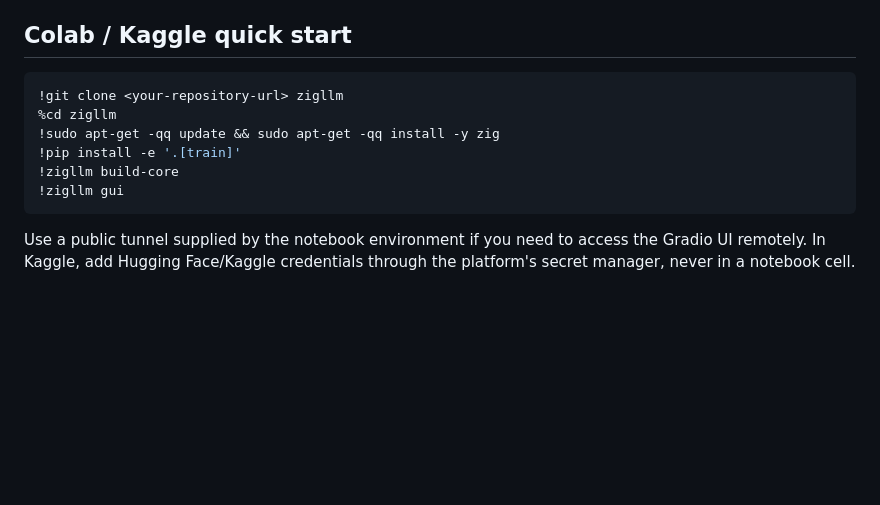
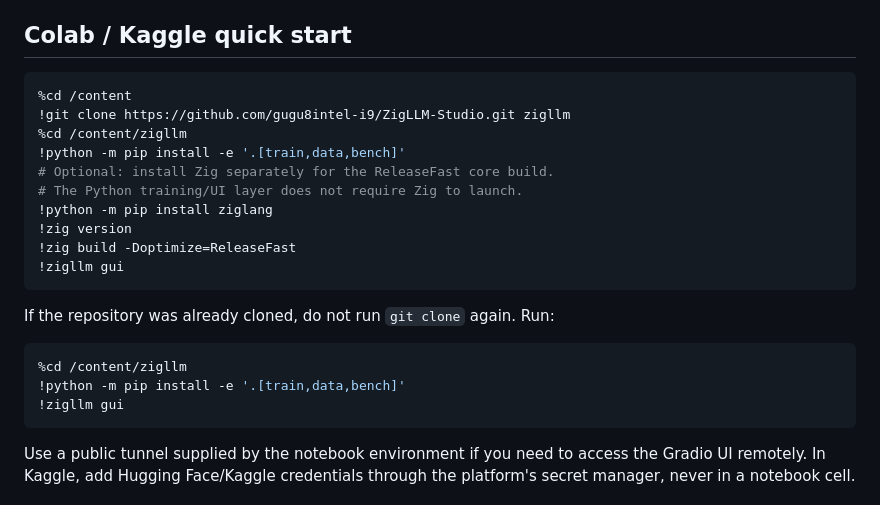
Before and after one commit to gugu8intel-i9/ZigLLM-Studio, a Markdown page: README.md, the part around the change. GitHub-like rendering; blank space fills up the shorter version.

Commit message:
Fix Colab installation instructions

````diff
--- a/README.md
+++ b/README.md
@@ -16,11 +16,23 @@ A Kaggle/Google Colab-friendly LLM training control plane with a small, dependen
 ## Colab / Kaggle quick start
 
 ```python
-!git clone <your-repository-url> zigllm
-%cd zigllm
-!sudo apt-get -qq update && sudo apt-get -qq install -y zig
-!pip install -e '.[train]'
-!zigllm build-core
+%cd /content
+!git clone https://github.com/gugu8intel-i9/ZigLLM-Studio.git zigllm
+%cd /content/zigllm
+!python -m pip install -e '.[train,data,bench]'
+# Optional: install Zig separately for the ReleaseFast core build.
+# The Python training/UI layer does not require Zig to launch.
+!python -m pip install ziglang
+!zig version
+!zig build -Doptimize=ReleaseFast
+!zigllm gui
+```
+
+If the repository was already cloned, do not run `git clone` again. Run:
+
+```python
+%cd /content/zigllm
+!python -m pip install -e '.[train,data,bench]'
 !zigllm gui
 ```
 
````
